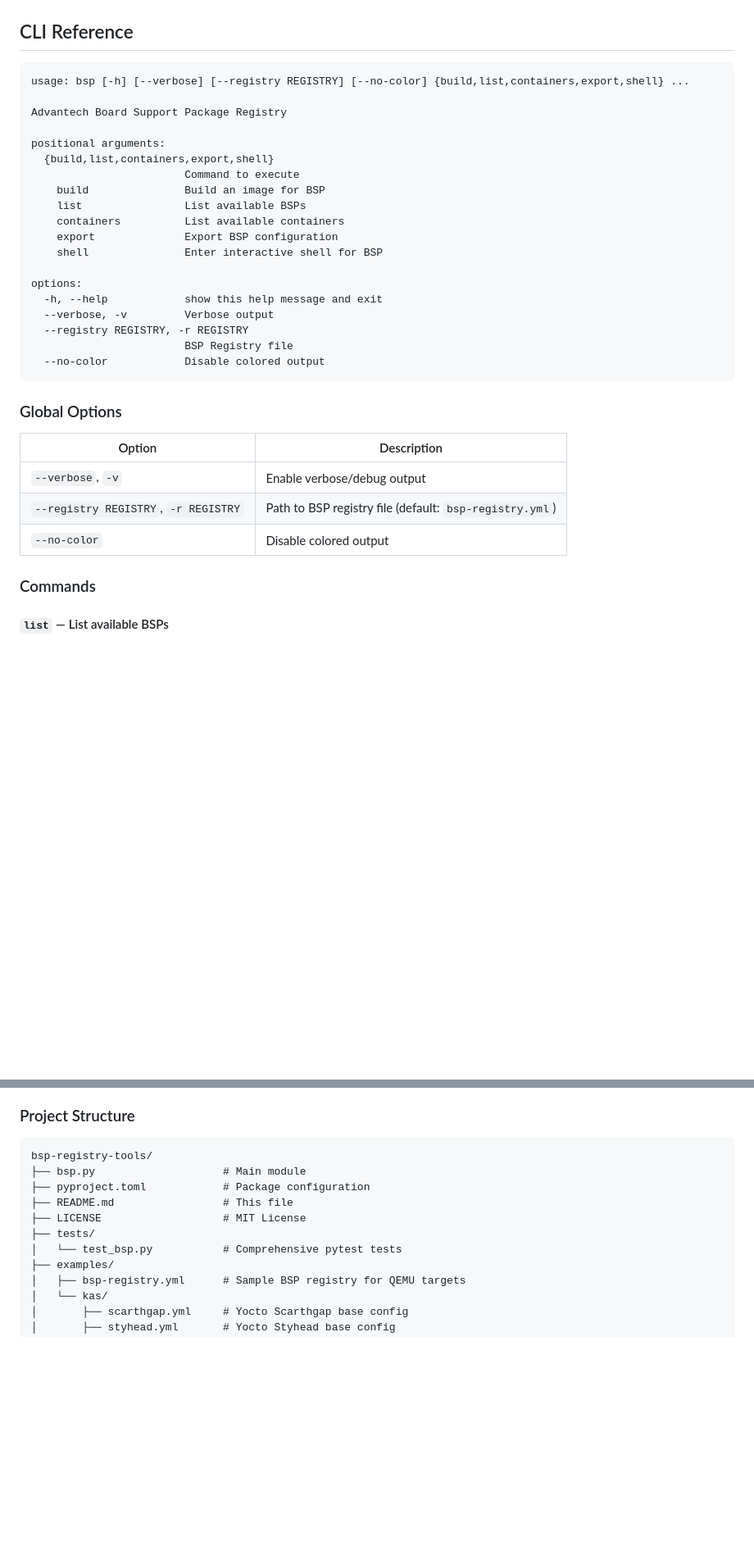
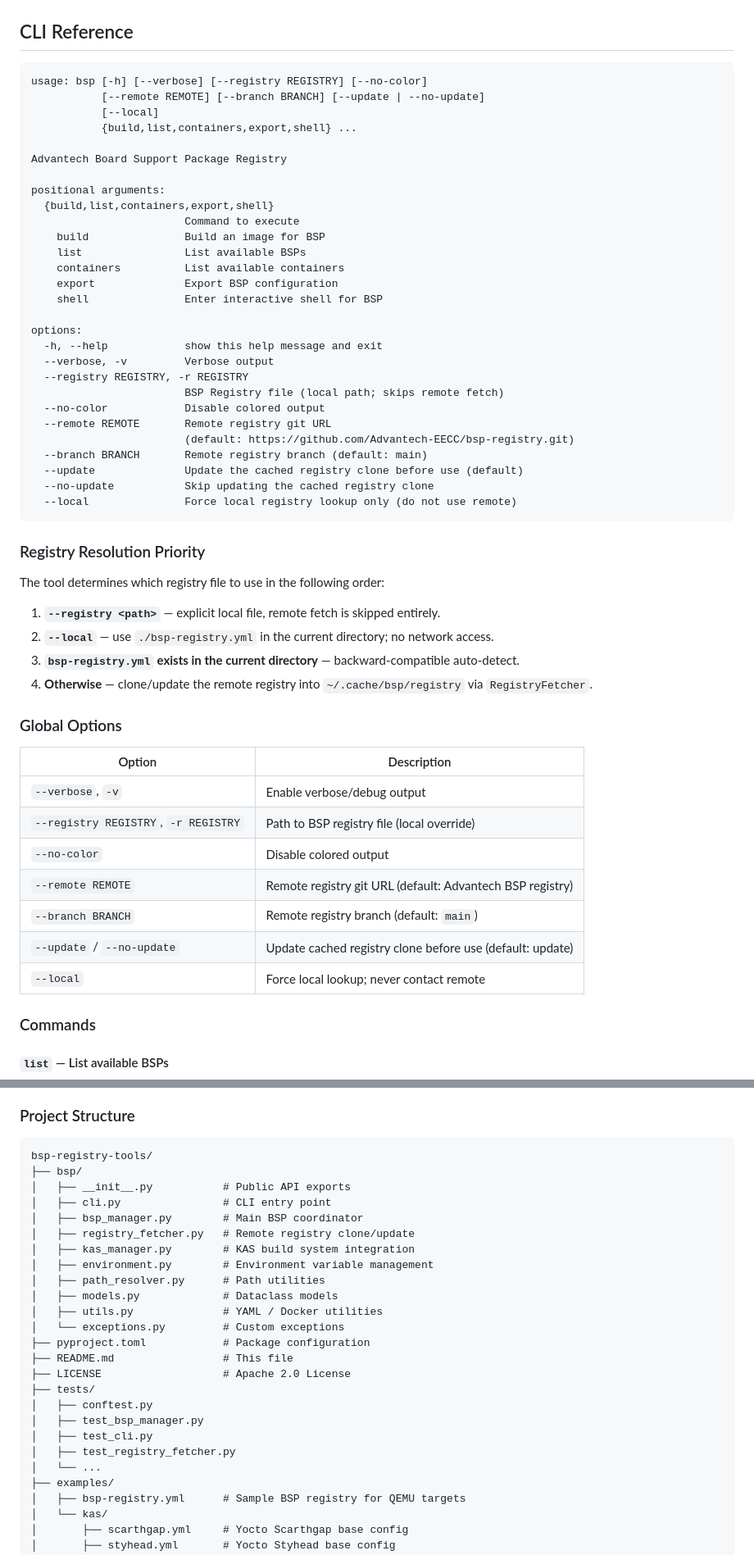
Before and after one commit to miketsukerman/bsp-registry-tools, a Markdown page: README.md, 2 parts joined by grey strips. Shown at 82% size. Rendered like a GitHub page; blank space fills up the shorter version.

Commit message:
docs: update README with remote registry fetching documentation
Co-authored-by: miketsukerman <145971+miketsukerman@users.noreply.github.com>

````diff
--- a/README.md
+++ b/README.md
@@ -104,7 +131,10 @@ bsp shell poky-qemuarm64-scarthgap
 ## CLI Reference
 
 ```
-usage: bsp [-h] [--verbose] [--registry REGISTRY] [--no-color] {build,list,containers,export,shell} ...
+usage: bsp [-h] [--verbose] [--registry REGISTRY] [--no-color]
+           [--remote REMOTE] [--branch BRANCH] [--update | --no-update]
+           [--local]
+           {build,list,containers,export,shell} ...
 
 Advantech Board Support Package Registry
 
@@ -121,17 +151,36 @@ options:
   -h, --help            show this help message and exit
   --verbose, -v         Verbose output
   --registry REGISTRY, -r REGISTRY
-                        BSP Registry file
+                        BSP Registry file (local path; skips remote fetch)
   --no-color            Disable colored output
+  --remote REMOTE       Remote registry git URL
+                        (default: https://github.com/Advantech-EECC/bsp-registry.git)
+  --branch BRANCH       Remote registry branch (default: main)
+  --update              Update the cached registry clone before use (default)
+  --no-update           Skip updating the cached registry clone
+  --local               Force local registry lookup only (do not use remote)
 ```
+
+### Registry Resolution Priority
+
+The tool determines which registry file to use in the following order:
+
+1. **`--registry <path>`** — explicit local file, remote fetch is skipped entirely.
+2. **`--local`** — use `./bsp-registry.yml` in the current directory; no network access.
+3. **`bsp-registry.yml` exists in the current directory** — backward-compatible auto-detect.
+4. **Otherwise** — clone/update the remote registry into `~/.cache/bsp/registry` via `RegistryFetcher`.
 
 ### Global Options
 
 | Option | Description |
 |--------|-------------|
 | `--verbose`, `-v` | Enable verbose/debug output |
-| `--registry REGISTRY`, `-r REGISTRY` | Path to BSP registry file (default: `bsp-registry.yml`) |
+| `--registry REGISTRY`, `-r REGISTRY` | Path to BSP registry file (local override) |
 | `--no-color` | Disable colored output |
+| `--remote REMOTE` | Remote registry git URL (default: Advantech BSP registry) |
+| `--branch BRANCH` | Remote registry branch (default: `main`) |
+| `--update` / `--no-update` | Update cached registry clone before use (default: update) |
+| `--local` | Force local lookup; never contact remote |
 
 ### Commands
 
@@ -398,12 +455,26 @@ pytest tests/test_bsp.py::TestEnvironmentManager -v
 
 ```
 bsp-registry-tools/
-├── bsp.py                    # Main module
+├── bsp/
+│   ├── __init__.py           # Public API exports
+│   ├── cli.py                # CLI entry point
+│   ├── bsp_manager.py        # Main BSP coordinator
+│   ├── registry_fetcher.py   # Remote registry clone/update
+│   ├── kas_manager.py        # KAS build system integration
+│   ├── environment.py        # Environment variable management
+│   ├── path_resolver.py      # Path utilities
+│   ├── models.py             # Dataclass models
+│   ├── utils.py              # YAML / Docker utilities
+│   └── exceptions.py         # Custom exceptions
 ├── pyproject.toml            # Package configuration
 ├── README.md                 # This file
-├── LICENSE                   # MIT License
+├── LICENSE                   # Apache 2.0 License
 ├── tests/
-│   └── test_bsp.py           # Comprehensive pytest tests
+│   ├── conftest.py
+│   ├── test_bsp_manager.py
+│   ├── test_cli.py
+│   ├── test_registry_fetcher.py
+│   └── ...
 ├── examples/
 │   ├── bsp-registry.yml      # Sample BSP registry for QEMU targets
 │   └── kas/
````
Also changed, not shown: other parts of README.md (+38 -2 lines).
